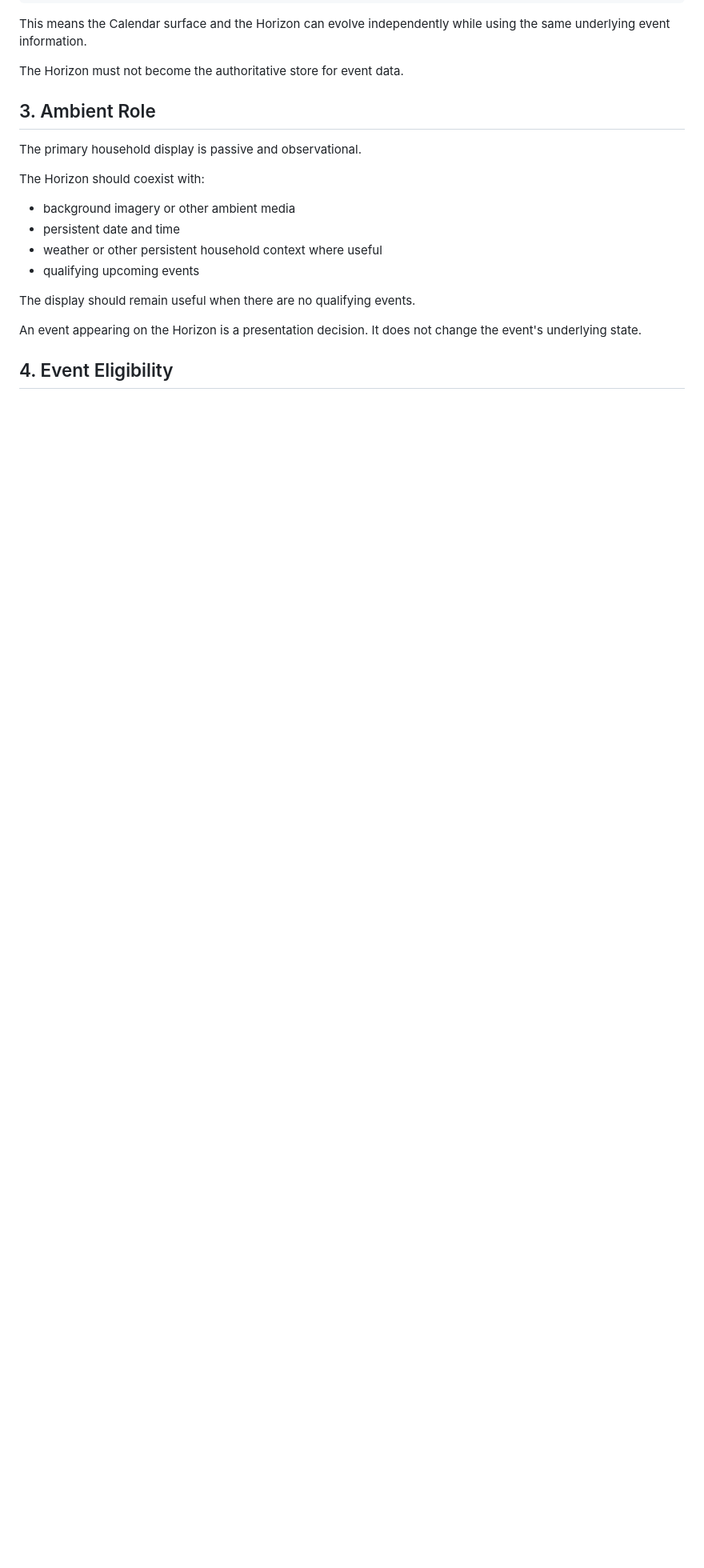
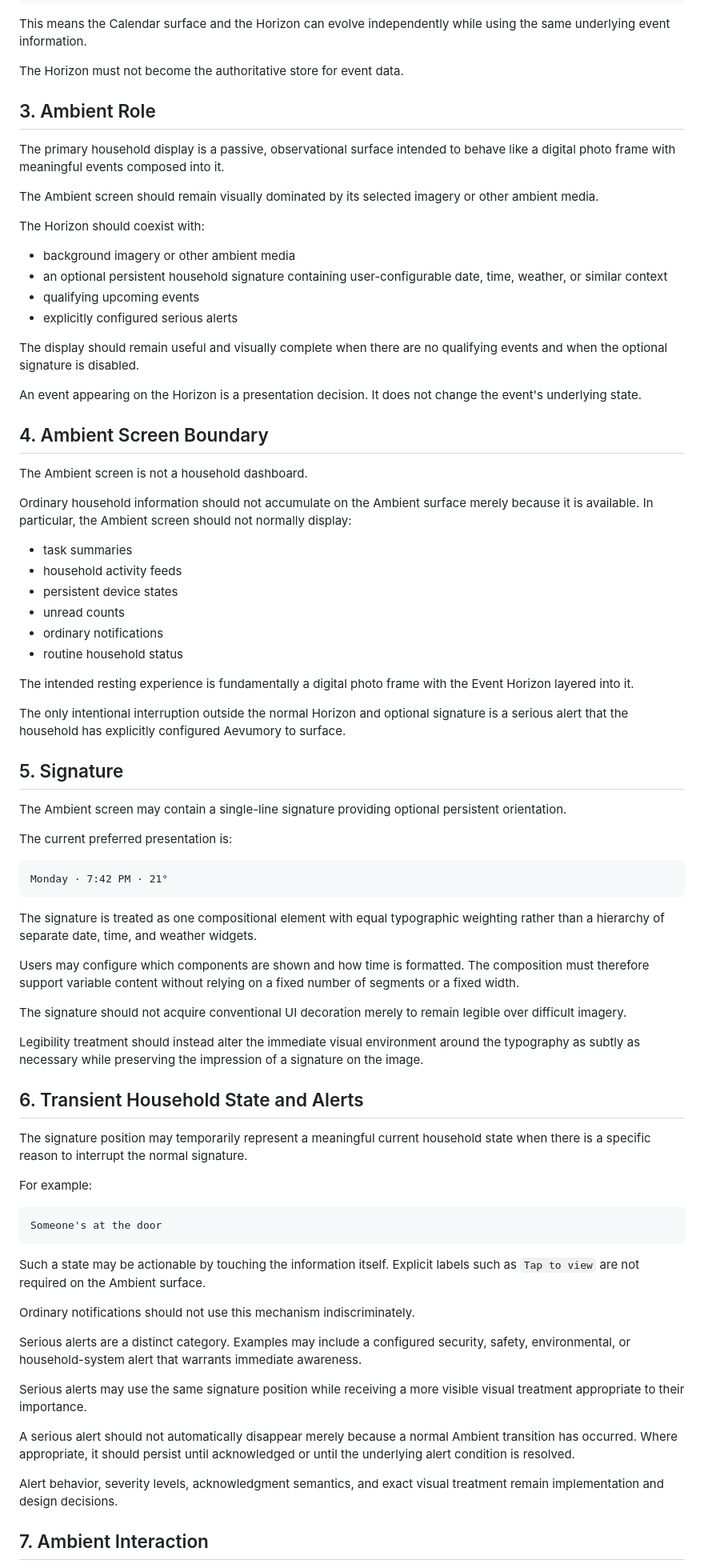
Before and after one commit to dboiago/Aevumory, a Markdown page: docs/EVENT_HORIZON.md, the part around one of its changes. Shown at 80% size. Drawn GitHub-style; blank space fills up the shorter version.

Commit message:
Document Ambient screen boundaries and interaction model

````diff
--- a/docs/EVENT_HORIZON.md
+++ b/docs/EVENT_HORIZON.md
@@ -29,17 +29,77 @@ The Horizon must not become the authoritative store for event data.
 
 ## 3. Ambient Role
 
-The primary household display is passive and observational.
+The primary household display is a passive, observational surface intended to behave like a digital photo frame with meaningful events composed into it.
+
+The Ambient screen should remain visually dominated by its selected imagery or other ambient media.
 
 The Horizon should coexist with:
 
 * background imagery or other ambient media
-* persistent date and time
-* weather or other persistent household context where useful
+* an optional persistent household signature containing user-configurable date, time, weather, or similar context
 * qualifying upcoming events
+* explicitly configured serious alerts
 
-The display should remain useful when there are no qualifying events.
+The display should remain useful and visually complete when there are no qualifying events and when the optional signature is disabled.
 
 An event appearing on the Horizon is a presentation decision. It does not change the event's underlying state.
 
-## 4. Event Eligibility
+## 4. Ambient Screen Boundary
+
+The Ambient screen is not a household dashboard.
+
+Ordinary household information should not accumulate on the Ambient surface merely because it is available. In particular, the Ambient screen should not normally display:
+
+* task summaries
+* household activity feeds
+* persistent device states
+* unread counts
+* ordinary notifications
+* routine household status
+
+The intended resting experience is fundamentally a digital photo frame with the Event Horizon layered into it.
+
+The only intentional interruption outside the normal Horizon and optional signature is a serious alert that the household has explicitly configured Aevumory to surface.
+
+## 5. Signature
+
+The Ambient screen may contain a single-line signature providing optional persistent orientation.
+
+The current preferred presentation is:
+
+```text
+Monday · 7:42 PM · 21°
+```
+
+The signature is treated as one compositional element with equal typographic weighting rather than a hierarchy of separate date, time, and weather widgets.
+
+Users may configure which components are shown and how time is formatted. The composition must therefore support variable content without relying on a fixed number of segments or a fixed width.
+
+The signature should not acquire conventional UI decoration merely to remain legible over difficult imagery.
+
+Legibility treatment should instead alter the immediate visual environment around the typography as subtly as necessary while preserving the impression of a signature on the image.
+
+## 6. Transient Household State and Alerts
+
+The signature position may temporarily represent a meaningful current household state when there is a specific reason to interrupt the normal signature.
+
+For example:
+
+```text
+Someone's at the door
+```
+
+Such a state may be actionable by touching the information itself. Explicit labels such as `Tap to view` are not required on the Ambient surface.
+
+Ordinary notifications should not use this mechanism indiscriminately.
+
+Serious alerts are a distinct category. Examples may include a configured security, safety, environmental, or household-system alert that warrants immediate awareness.
+
+Serious alerts may use the same signature position while receiving a more visible visual treatment appropriate to their importance.
+
+A serious alert should not automatically disappear merely because a normal Ambient transition has occurred. Where appropriate, it should persist until acknowledged or until the underlying alert condition is resolved.
+
+Alert behavior, severity levels, acknowledgment semantics, and exact visual treatment remain implementation and design decisions.
+
+## 7. Ambient Interaction
+
````
Also changed, not shown: other parts of docs/EVENT_HORIZON.md (+49 -12 lines).
